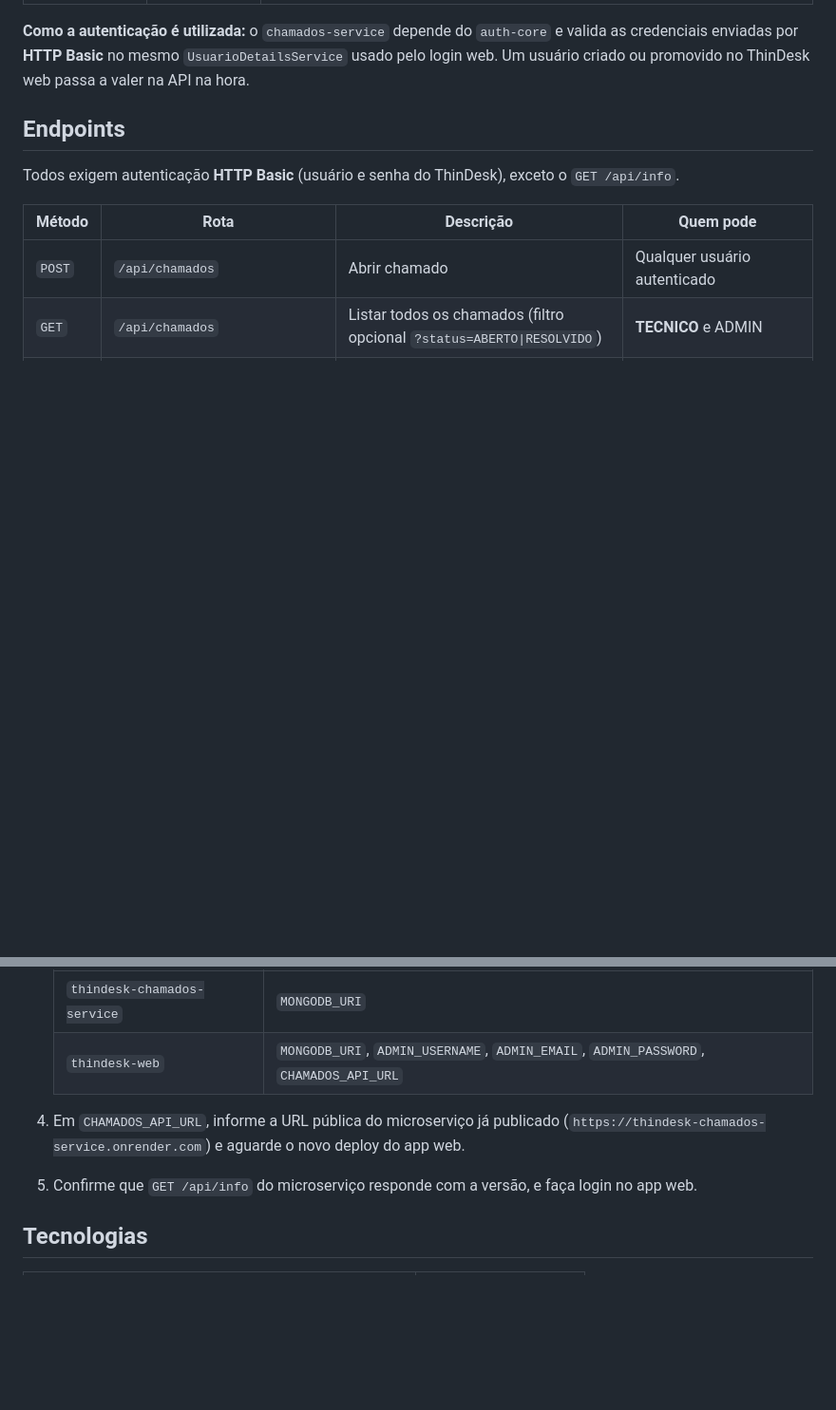
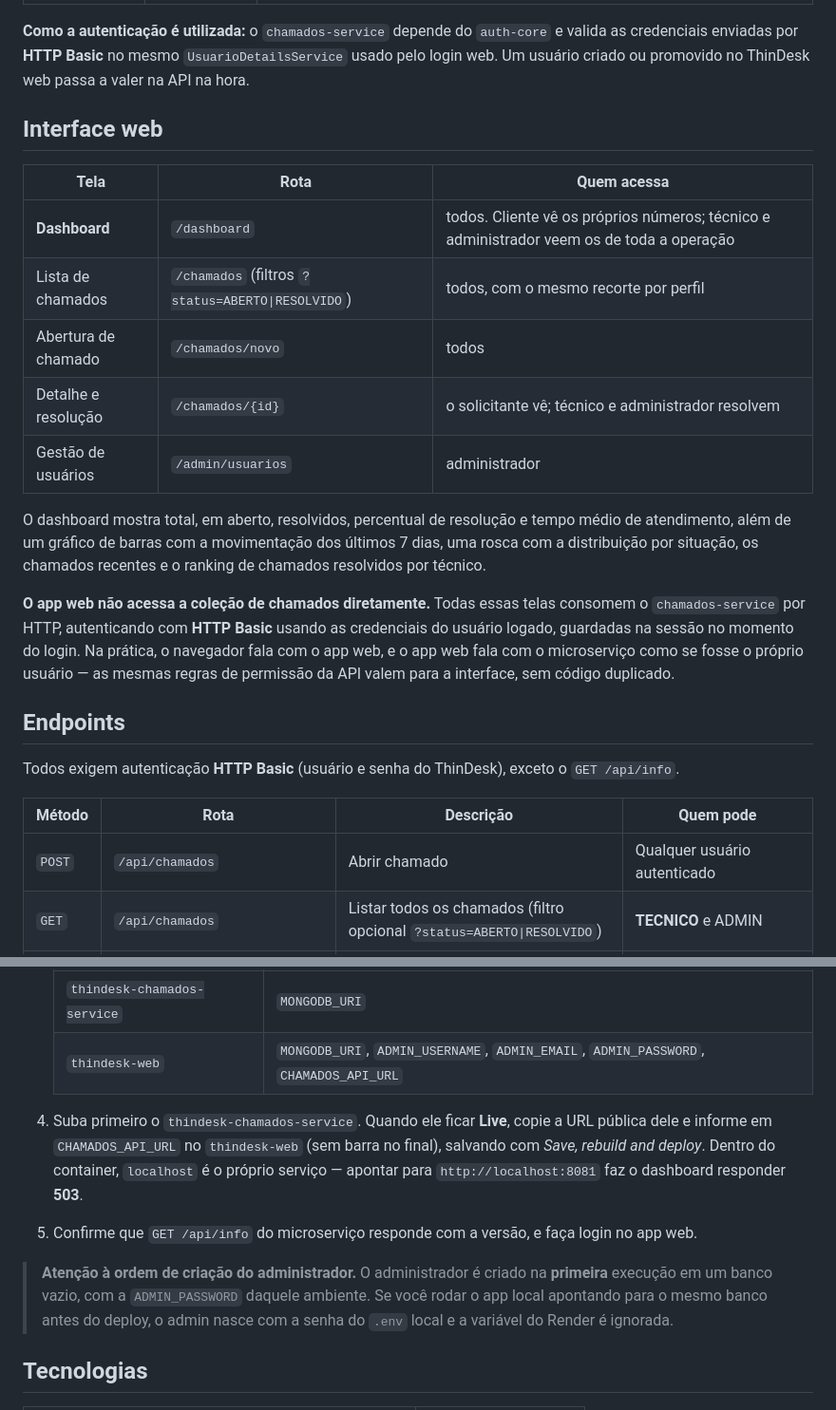
Before and after one commit to plugiin1/Microservico-De-Chamados-Tecnicos, a Markdown page: README.md, 2 parts joined by grey strips. Shown at 95% size. Rendered like a GitHub page; blank space fills up the shorter version.

```diff
--- a/README.md
+++ b/README.md
@@ -34,6 +38,26 @@ O microserviço reaproveita o **sistema de login já existente**: os mesmos usu
 | `chamados-service` | app (porta **8081**) | **Microserviço** REST de chamados técnicos |
 
 **Como a autenticação é utilizada:** o `chamados-service` depende do `auth-core` e valida as credenciais enviadas por **HTTP Basic** no mesmo `UsuarioDetailsService` usado pelo login web. Um usuário criado ou promovido no ThinDesk web passa a valer na API na hora.
+
+## Interface web
+
+| Tela | Rota | Quem acessa |
+|---|---|---|
+| **Dashboard** | `/dashboard` | todos. Cliente vê os próprios números; técnico e administrador veem os de toda a operação |
+| Lista de chamados | `/chamados` (filtros `?status=ABERTO\|RESOLVIDO`) | todos, com o mesmo recorte por perfil |
+| Abertura de chamado | `/chamados/novo` | todos |
+| Detalhe e resolução | `/chamados/{id}` | o solicitante vê; técnico e administrador resolvem |
+| Gestão de usuários | `/admin/usuarios` | administrador |
+
+O dashboard mostra total, em aberto, resolvidos, percentual de resolução e tempo médio de
+atendimento, além de um gráfico de barras com a movimentação dos últimos 7 dias, uma rosca com a
+distribuição por situação, os chamados recentes e o ranking de chamados resolvidos por técnico.
+
+**O app web não acessa a coleção de chamados diretamente.** Todas essas telas consomem o
+`chamados-service` por HTTP, autenticando com **HTTP Basic** usando as credenciais do usuário
+logado, guardadas na sessão no momento do login. Na prática, o navegador fala com o app web, e o
+app web fala com o microserviço como se fosse o próprio usuário — as mesmas regras de permissão da
+API valem para a interface, sem código duplicado.
 
 ## Endpoints
 
@@ -225,9 +249,16 @@ o cookie de sessão é marcado como `secure` e o cache do Thymeleaf fica ligado.
    | `thindesk-chamados-service` | `MONGODB_URI` |
    | `thindesk-web` | `MONGODB_URI`, `ADMIN_USERNAME`, `ADMIN_EMAIL`, `ADMIN_PASSWORD`, `CHAMADOS_API_URL` |
 
-4. Em `CHAMADOS_API_URL`, informe a URL pública do microserviço já publicado
-   (`https://thindesk-chamados-service.onrender.com`) e aguarde o novo deploy do app web.
+4. Suba primeiro o `thindesk-chamados-service`. Quando ele ficar **Live**, copie a URL pública dele
+   e informe em `CHAMADOS_API_URL` no `thindesk-web` (sem barra no final), salvando com
+   *Save, rebuild and deploy*. Dentro do container, `localhost` é o próprio serviço — apontar para
+   `http://localhost:8081` faz o dashboard responder **503**.
 5. Confirme que `GET /api/info` do microserviço responde com a versão, e faça login no app web.
+
+> **Atenção à ordem de criação do administrador.** O administrador é criado na **primeira** execução
+> em um banco vazio, com a `ADMIN_PASSWORD` daquele ambiente. Se você rodar o app local apontando
+> para o mesmo banco antes do deploy, o admin nasce com a senha do `.env` local e a variável do
+> Render é ignorada.
 
 ## Tecnologias
 
```
Also changed, not shown: other parts of README.md (+52 -18 lines), CHANGELOG.md (+4 -0 lines), docs/images/dashboard.png (added), 4 other files.
